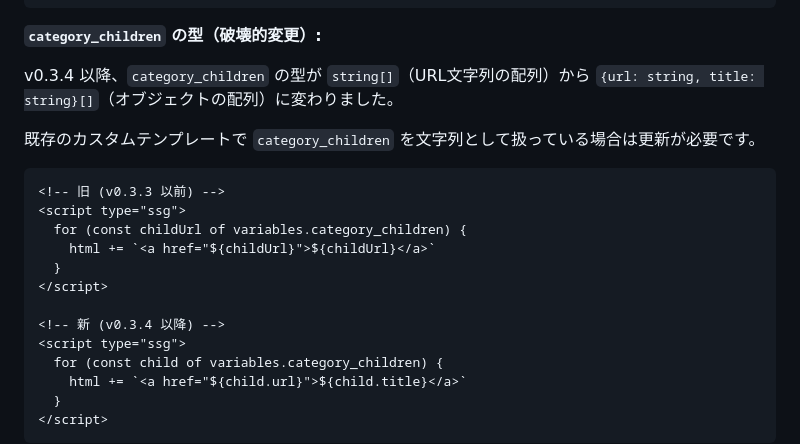
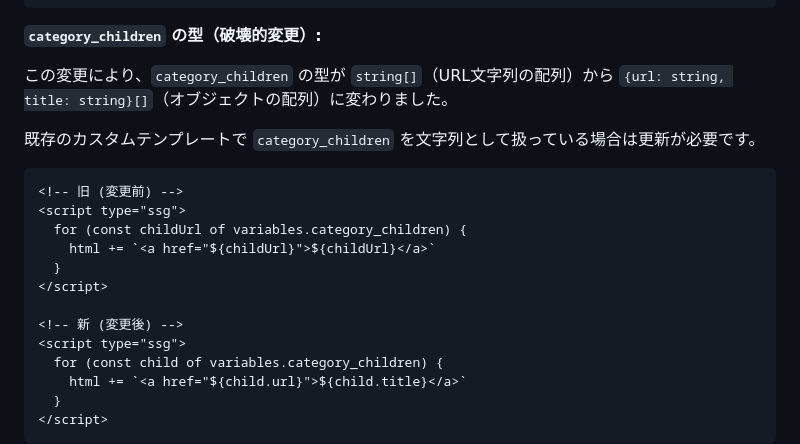
Before and after one commit to amashigeseiji/tenjuu99-blog, a Markdown page: docs/spec.md, the part around the change. Drawn GitHub-style.

Commit message:
ドキュメントから不要なバージョン番号を削除
Co-authored-by: Copilot Autofix powered by AI <175728472+Copilot@users.noreply.github.com>

````diff
--- a/docs/spec.md
+++ b/docs/spec.md
@@ -627,19 +627,19 @@ buildWindowedPages(totalPages, currentPage, windowSize = 2)
 
 **`category_children` の型（破壊的変更）:**
 
-v0.3.4 以降、`category_children` の型が `string[]`（URL文字列の配列）から `{url: string, title: string}[]`（オブジェクトの配列）に変わりました。
+この変更により、`category_children` の型が `string[]`（URL文字列の配列）から `{url: string, title: string}[]`（オブジェクトの配列）に変わりました。
 
 既存のカスタムテンプレートで `category_children` を文字列として扱っている場合は更新が必要です。
 
 ```html
-<!-- 旧 (v0.3.3 以前) -->
+<!-- 旧 (変更前) -->
 <script type="ssg">
   for (const childUrl of variables.category_children) {
     html += `<a href="${childUrl}">${childUrl}</a>`
   }
 </script>
 
-<!-- 新 (v0.3.4 以降) -->
+<!-- 新 (変更後) -->
 <script type="ssg">
   for (const child of variables.category_children) {
     html += `<a href="${child.url}">${child.title}</a>`
````
